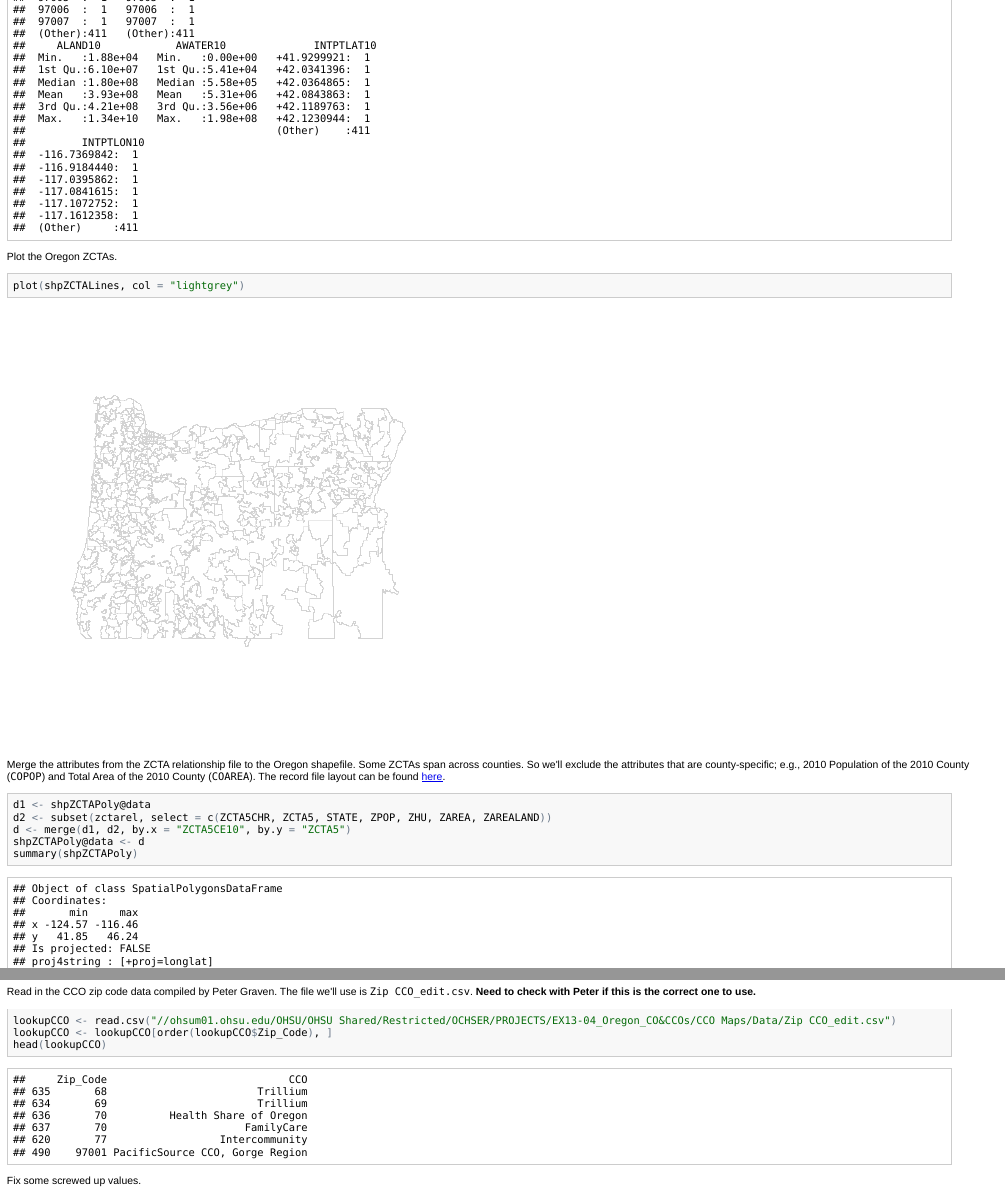
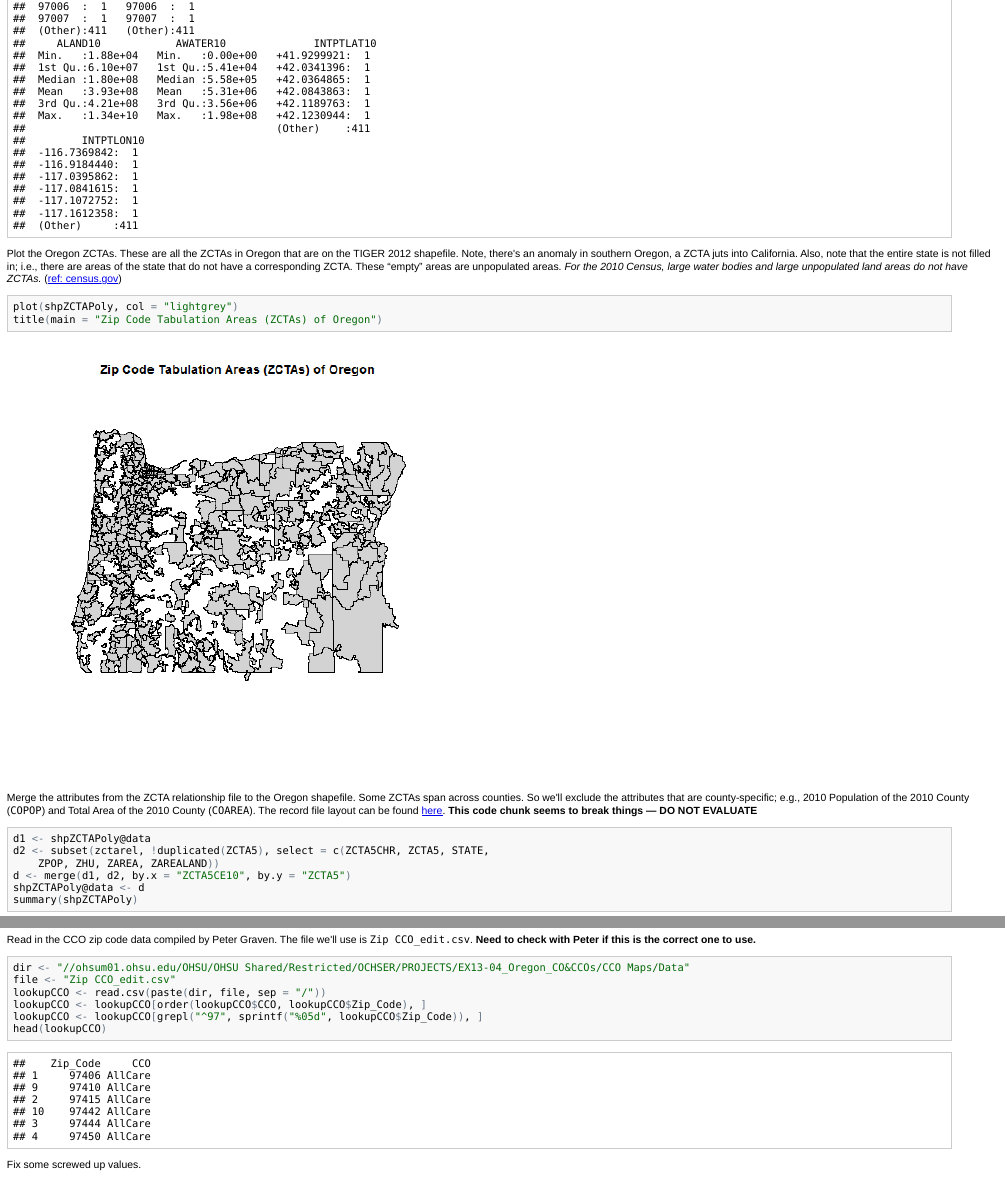
Before and after one commit to benjamin-chan/Mapping, an R Markdown document (Mapping Oregon CCOs.Rmd): the page in a window 1100 px wide, from 3500 px down before the commit and from 3540 px down after it, so that both start at the same text, and a second part further down, joined at a grey line. The pictures show the output file Mapping Oregon CCOs.html that the author committed with the source, opened offline.

Commit message:
Fixed mapping problem; still have issue with merge code chunk but is not necessary part of proof-of-concept
Signed-off-by: Benjamin Chan <chanb@ohsu.edu>

````diff
--- a/Mapping Oregon CCOs.Rmd
+++ b/Mapping Oregon CCOs.Rmd
@@ -76,14 +77,16 @@ shpZCTAPoly <- subset(shpZCTAPoly, ZCTA5CE10 %in% zctarel$ZCTA5)
 summary(shpZCTAPoly)
 ```
-Plot the Oregon ZCTAs. These are all the ZCTAs in Oregon that are on the TIGER 2012 shapefile. Note, there's an anomaly in southern Oregon, a ZCTA juts into California. Also, note that the entire state is not filled in; i.e., there are areas of the state that do not have a corresponding ZCTA. These "empty" areas are unpopulated areas. *For the 2010 Census, large water bodies and large unpopulated land areas do not have ZCTAs.* [ref](http://www.census.gov/geo/reference/zctas.html)
+Plot the Oregon ZCTAs. These are all the ZCTAs in Oregon that are on the TIGER 2012 shapefile. Note, there's an anomaly in southern Oregon, a ZCTA juts into California. Also, note that the entire state is not filled in; i.e., there are areas of the state that do not have a corresponding ZCTA. These "empty" areas are unpopulated areas. *For the 2010 Census, large water bodies and large unpopulated land areas do not have ZCTAs.* ([ref: census.gov](http://www.census.gov/geo/reference/zctas.html))
 ```{r MapOregonZCTAs}
 plot(shpZCTAPoly, col="lightgrey")
+title(main="Zip Code Tabulation Areas (ZCTAs) of Oregon")
 ```
 
 Merge the attributes from the ZCTA relationship file to the Oregon shapefile. Some ZCTAs span across counties. So we'll exclude the attributes that are county-specific; e.g., 2010 Population of the 2010 County (`COPOP`) and Total Area of the 2010 County (`COAREA`). The record file layout can be found [here](http://www.census.gov/geo/maps-data/data/zcta_rel_layout.html).
-```{r MergeAttributes}
+**This code chunk seems to break things --- DO NOT EVALUATE**
+```{r MergeAttributes, eval=FALSE}
 d1 <- shpZCTAPoly@data
-d2 <- subset(zctarel, select=c(ZCTA5CHR, ZCTA5, STATE, ZPOP, ZHU, ZAREA, ZAREALAND))
+d2 <- subset(zctarel, !duplicated(ZCTA5), select=c(ZCTA5CHR, ZCTA5, STATE, ZPOP, ZHU, ZAREA, ZAREALAND))
 d <- merge(d1, d2, by.x="ZCTA5CE10", by.y="ZCTA5")
 shpZCTAPoly@data <- d
 summary(shpZCTAPoly)
@@ -94,7 +97,7 @@ Read in the CCO zip code data compiled by Peter Graven. The file we'll use is `Z
 dir <- "//ohsum01.ohsu.edu/OHSU/OHSU Shared/Restricted/OCHSER/PROJECTS/EX13-04_Oregon_CO&CCOs/CCO Maps/Data"
 file <- "Zip CCO_edit.csv"
 lookupCCO <- read.csv(paste(dir, file, sep="/"))
-lookupCCO <- lookupCCO[order(lookupCCO$Zip_Code),]
+lookupCCO <- lookupCCO[order(lookupCCO$CCO, lookupCCO$Zip_Code),]
 lookupCCO <- lookupCCO[grepl("^97", sprintf("%05d", lookupCCO$Zip_Code)), ]
 head(lookupCCO)
 ```
````
Also changed, not shown: Mapping Oregon CCOs.html, Mapping Oregon CCOs.md, figure/MapOregonCCO.png, figure/MapOregonCounties.png, figure/MapOregonZCTAs.png, Mapping Oregon CCOs.Rmd (10 more changed lines).
